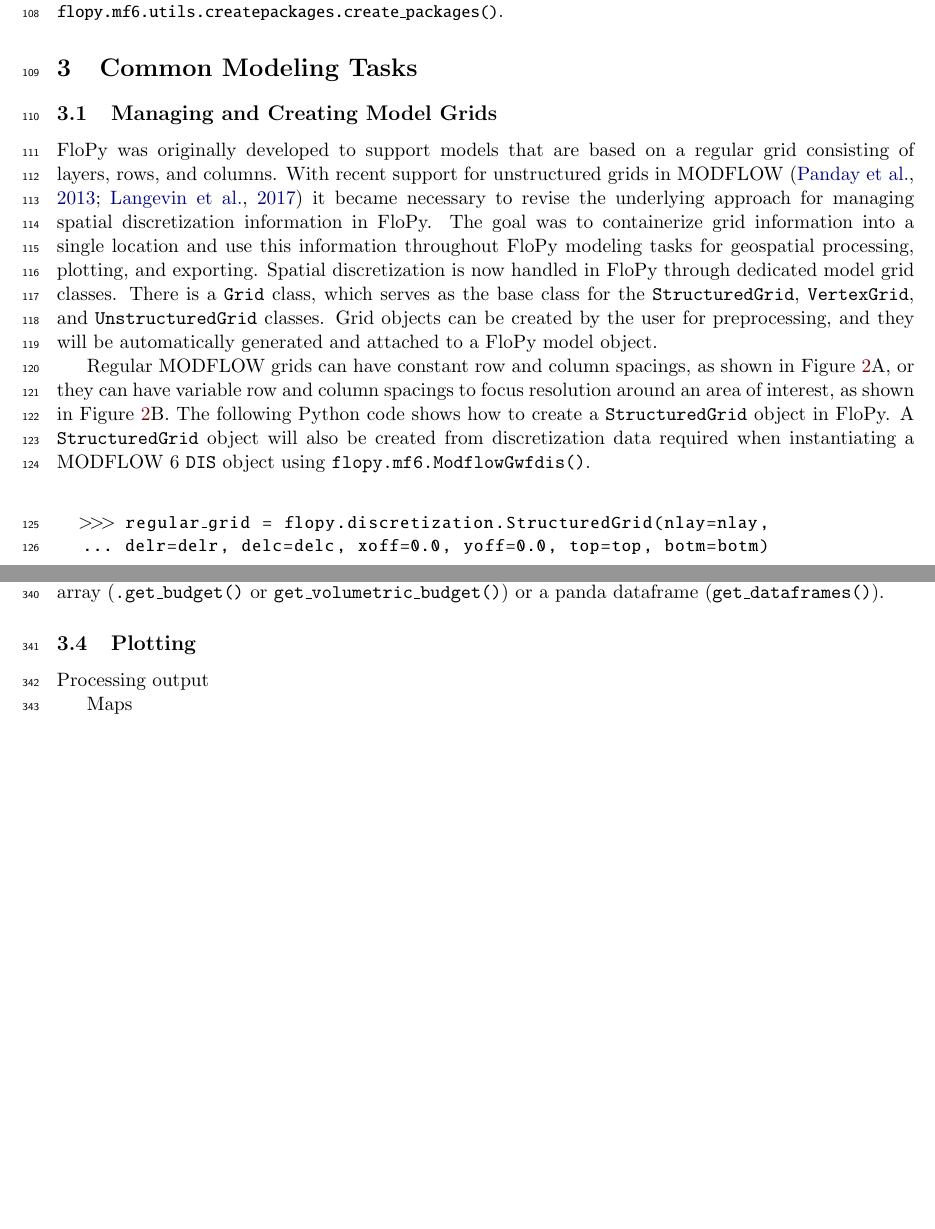
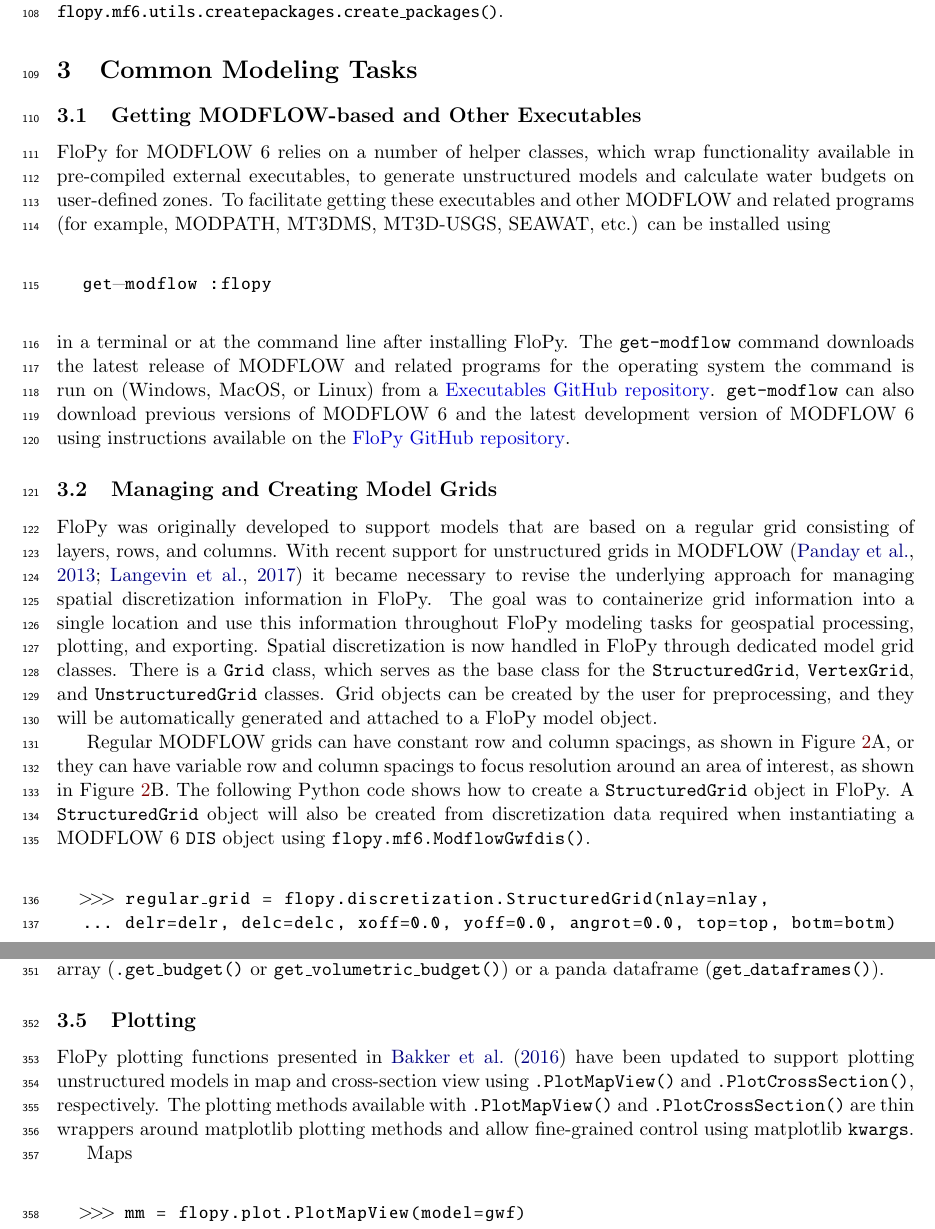
Before and after one commit to jdhughes-usgs/mf6-flopy, a LaTeX paper (doc/mf6-flopy.tex): two parts of pages 4 and 11 of 21 before the commit and two parts of pages 4 and 12 of 22 after it, joined at a grey line, cut so that both start at the same text, the shorter picture padded with empty space. Compiled offline with pdfLaTeX.

Commit message:
add get-modflow section

```diff
--- a/doc/mf6-flopy.tex
+++ b/doc/mf6-flopy.tex
@@ -147,6 +147,16 @@ Development and testing of the MODFLOW 6 program relies heavily on tight integra
 
 \section{Common Modeling Tasks}
 
+\subsection{Getting MODFLOW-based and Other Executables}
+
+FloPy for MODFLOW 6 relies on a number of helper classes, which wrap functionality available in pre-compiled external executables, to generate unstructured models and calculate water budgets on user-defined zones. To facilitate getting these executables and other MODFLOW and related programs (for example, MODPATH, MT3DMS, MT3D-USGS, SEAWAT, etc.) can be installed using
+
+\begin{lstlisting}[xleftmargin=0.5cm, basicstyle=\ttm, aboveskip=20pt, belowskip=20pt,]
+get-modflow :flopy
+\end{lstlisting}
+
+\noindent in a terminal or at the command line after installing FloPy. The \texttt{get-modflow} command downloads the latest release of MODFLOW and related programs for the operating system the command is run on (Windows, MacOS, or Linux) from a \href{https://github.com/MODFLOW-USGS/executables}{Executables GitHub repository}. \texttt{get-modflow} can also download previous versions of MODFLOW 6 and the latest development version of MODFLOW 6 using instructions available on the \href{https://github.com/modflowpy/flopy/blob/develop/docs/get_modflow.md}{FloPy GitHub repository}.
+
 \subsection{Managing and Creating Model Grids}
 
 FloPy was originally developed to support models that are based on a regular grid consisting of layers, rows, and columns. With recent support for unstructured grids in MODFLOW \citep{modflowusg, modflow6gwf} it became necessary to revise the underlying approach for managing spatial discretization information in FloPy. The goal was to containerize grid information into a single location and use this information throughout FloPy modeling tasks for geospatial processing, plotting, and exporting. Spatial discretization is now handled in FloPy through dedicated model grid classes. There is a \texttt{Grid} class, which serves as the base class for the \texttt{StructuredGrid}, \texttt{VertexGrid}, and \texttt{UnstructuredGrid} classes. Grid objects can be created by the user for preprocessing, and they will be automatically generated and attached to a FloPy model object.
@@ -155,7 +165,7 @@ Regular MODFLOW grids can have constant row and column spacings, as shown in Fig
 
 \begin{python}
 >>> regular_grid = flopy.discretization.StructuredGrid(nlay=nlay,
-... delr=delr, delc=delc, xoff=0.0, yoff=0.0, top=top, botm=botm)
+... delr=delr, delc=delc, xoff=0.0, yoff=0.0, angrot=0.0, top=top, botm=botm)
 \end{python}
 
 
@@ -352,7 +362,8 @@ Normal Termination
 
 \subsection{Plotting}
 
-Processing output
+FloPy plotting functions presented in \cite{bakker2016scripting} have been updated to support plotting unstructured models in map and cross-section view using \texttt{.PlotMapView()} and \texttt{.PlotCrossSection()}, respectively. The plotting methods available with \texttt{.PlotMapView()} and \texttt{.PlotCrossSection()} are thin wrappers around matplotlib plotting methods and allow fine-grained control using matplotlib \texttt{kwargs}.
+
 
 Maps
 
```
Also changed, not shown: doc/mf6-flopy.tex (2 more changed lines).
